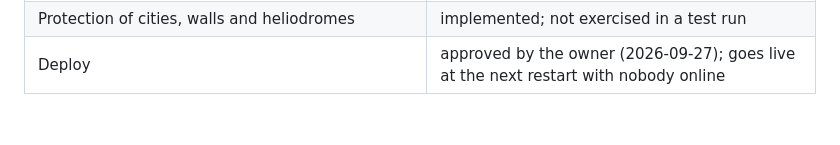
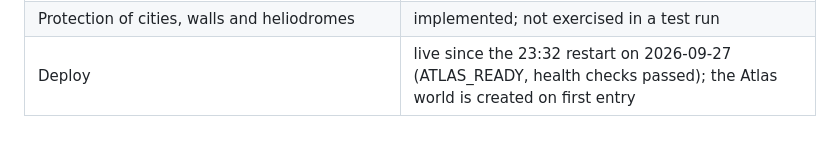
Before and after one commit to bnwo32324-boop/jaspercraft, a Markdown page: ATLAS.md, the part around the change. Drawn GitHub-style.

Commit message:
Atlas deployed (live after the 23:32 restart)
Claude's work. JasprAtlas loaded on the live server (ATLAS_READY, registry
ready in 2.5 s, health checks passed); site files live since the merge.

Co-Authored-By: Claude Opus 5.5 <noreply@anthropic.com>

```diff
--- a/ATLAS.md
+++ b/ATLAS.md
@@ -173,4 +173,4 @@ Paper test server), **browser-tested** (checked there with real headless browser
 | Captives (rescue blocked by guards, House of Return berths, freed with their province) and a labour camp | server-tested |
 | Trading (merchant screen), libraries (read and copy), heliodromes (find, list, travel), the Codex | browser-tested |
 | Protection of cities, walls and heliodromes | implemented; not exercised in a test run |
-| Deploy | approved by the owner (2026-09-27); goes live at the next restart with nobody online |
+| Deploy | live since the 23:32 restart on 2026-09-27 (ATLAS_READY, health checks passed); the Atlas world is created on first entry |
```
